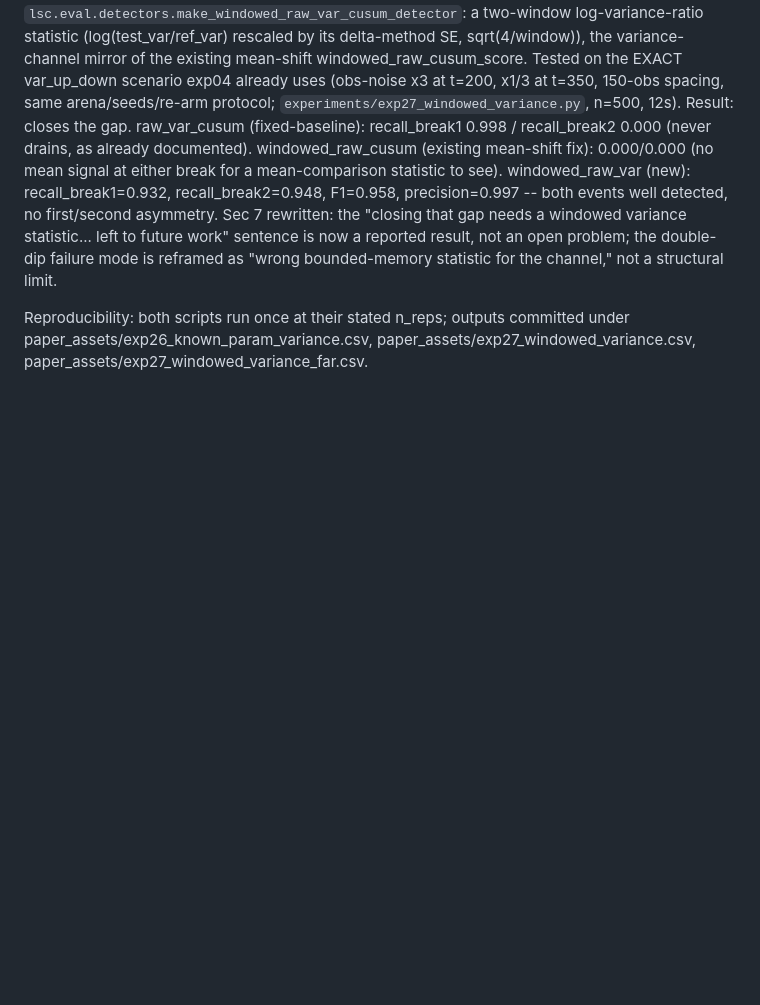
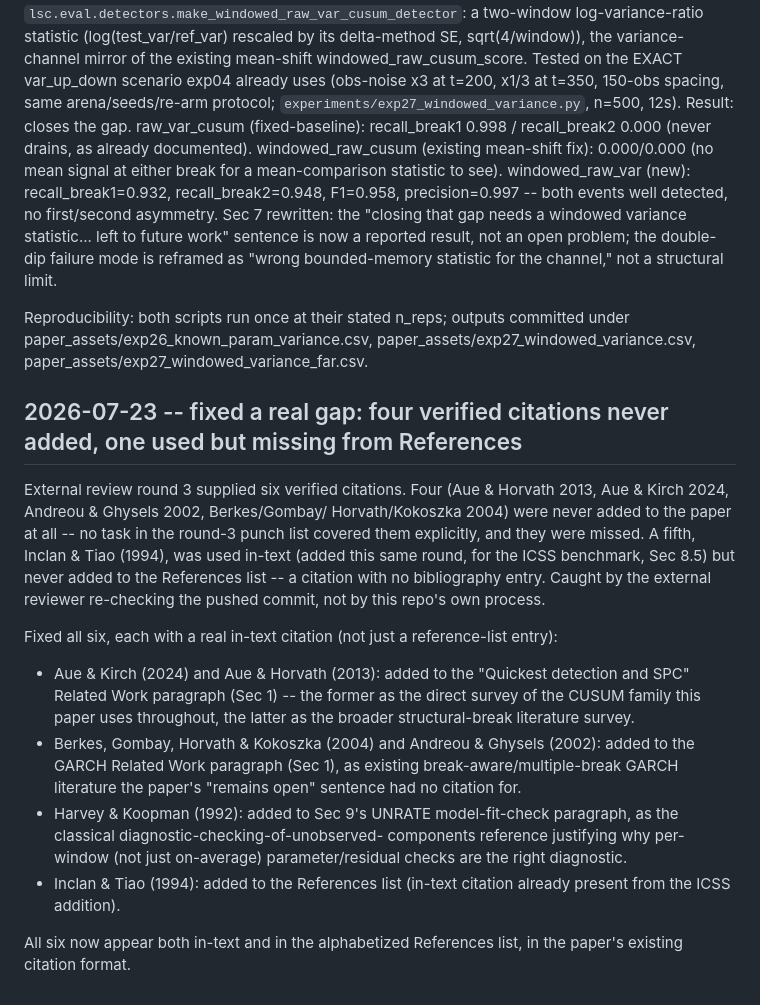
Before and after one commit to 789wethan-wq/lsc, a Markdown page: experiments/CHANGELOG.md, the part around the change. GitHub-like rendering; blank space fills up the shorter version.

```diff
--- a/experiments/CHANGELOG.md
+++ b/experiments/CHANGELOG.md
@@ -1547,3 +1547,35 @@ Reproducibility: both scripts run once at their stated n_reps; outputs
 committed under paper_assets/exp26_known_param_variance.csv,
 paper_assets/exp27_windowed_variance.csv,
 paper_assets/exp27_windowed_variance_far.csv.
+
+## 2026-07-23 -- fixed a real gap: four verified citations never added, one used but missing from References
+
+External review round 3 supplied six verified citations. Four (Aue &
+Horvath 2013, Aue & Kirch 2024, Andreou & Ghysels 2002, Berkes/Gombay/
+Horvath/Kokoszka 2004) were never added to the paper at all -- no task
+in the round-3 punch list covered them explicitly, and they were
+missed. A fifth, Inclan & Tiao (1994), was used in-text (added this
+same round, for the ICSS benchmark, Sec 8.5) but never added to the
+References list -- a citation with no bibliography entry. Caught by
+the external reviewer re-checking the pushed commit, not by this
+repo's own process.
+
+Fixed all six, each with a real in-text citation (not just a
+reference-list entry):
+- Aue & Kirch (2024) and Aue & Horvath (2013): added to the "Quickest
+  detection and SPC" Related Work paragraph (Sec 1) -- the former as
+  the direct survey of the CUSUM family this paper uses throughout,
+  the latter as the broader structural-break literature survey.
+- Berkes, Gombay, Horvath & Kokoszka (2004) and Andreou & Ghysels
+  (2002): added to the GARCH Related Work paragraph (Sec 1), as
+  existing break-aware/multiple-break GARCH literature the paper's
+  "remains open" sentence had no citation for.
+- Harvey & Koopman (1992): added to Sec 9's UNRATE model-fit-check
+  paragraph, as the classical diagnostic-checking-of-unobserved-
+  components reference justifying why per-window (not just
+  on-average) parameter/residual checks are the right diagnostic.
+- Inclan & Tiao (1994): added to the References list (in-text
+  citation already present from the ICSS addition).
+
+All six now appear both in-text and in the alphabetized References
+list, in the paper's existing citation format.
```
Also changed, not shown: PAPER_DRAFT.md (+44 -3 lines).
